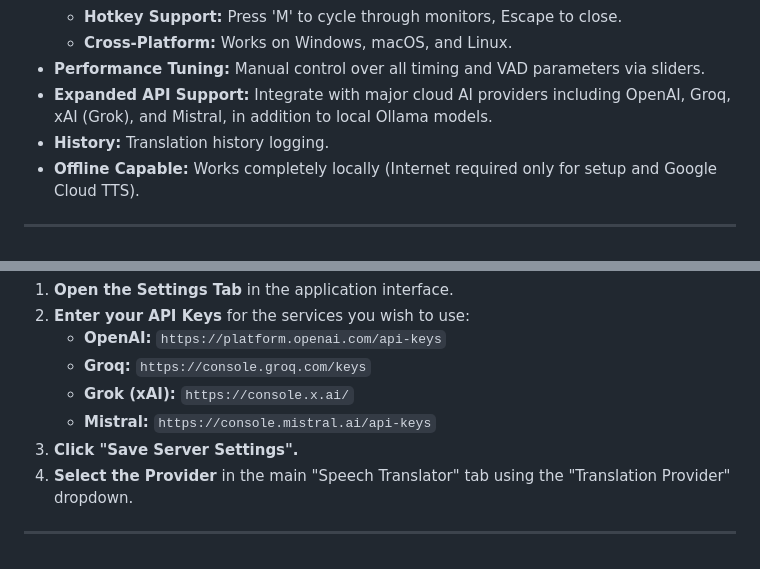
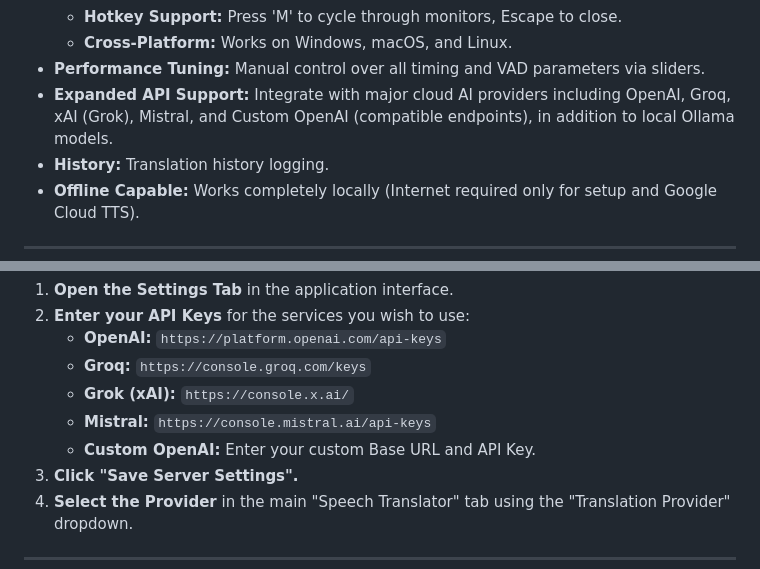
Before and after one commit to kenschultz64/gogospelnow, a Markdown page: README.md, 2 parts joined by grey strips. GitHub-like rendering.

Commit message:
docs: Update README with Custom OpenAI support

```diff
--- a/README.md
+++ b/README.md
@@ -845,7 +845,7 @@ After you've completed the installation for your operating system:
   - **Hotkey Support:** Press 'M' to cycle through monitors, Escape to close.
   - **Cross-Platform:** Works on Windows, macOS, and Linux.
 - **Performance Tuning:** Manual control over all timing and VAD parameters via sliders.
-- **Expanded API Support:** Integrate with major cloud AI providers including OpenAI, Groq, xAI (Grok), and Mistral, in addition to local Ollama models.
+- **Expanded API Support:** Integrate with major cloud AI providers including OpenAI, Groq, xAI (Grok), Mistral, and Custom OpenAI (compatible endpoints), in addition to local Ollama models.
 - **History:** Translation history logging.
 - **Offline Capable:** Works completely locally (Internet required only for setup and Google Cloud TTS).
 
@@ -861,6 +861,7 @@ You can configure the translator to use cloud-based LLMs for potentially higher
     *   **Groq:** `https://console.groq.com/keys`
     *   **Grok (xAI):** `https://console.x.ai/`
     *   **Mistral:** `https://console.mistral.ai/api-keys`
+    *   **Custom OpenAI:** Enter your custom Base URL and API Key.
 3.  **Click "Save Server Settings".**
 4.  **Select the Provider** in the main "Speech Translator" tab using the "Translation Provider" dropdown.
 
```
Also changed, not shown: 1 other file.
